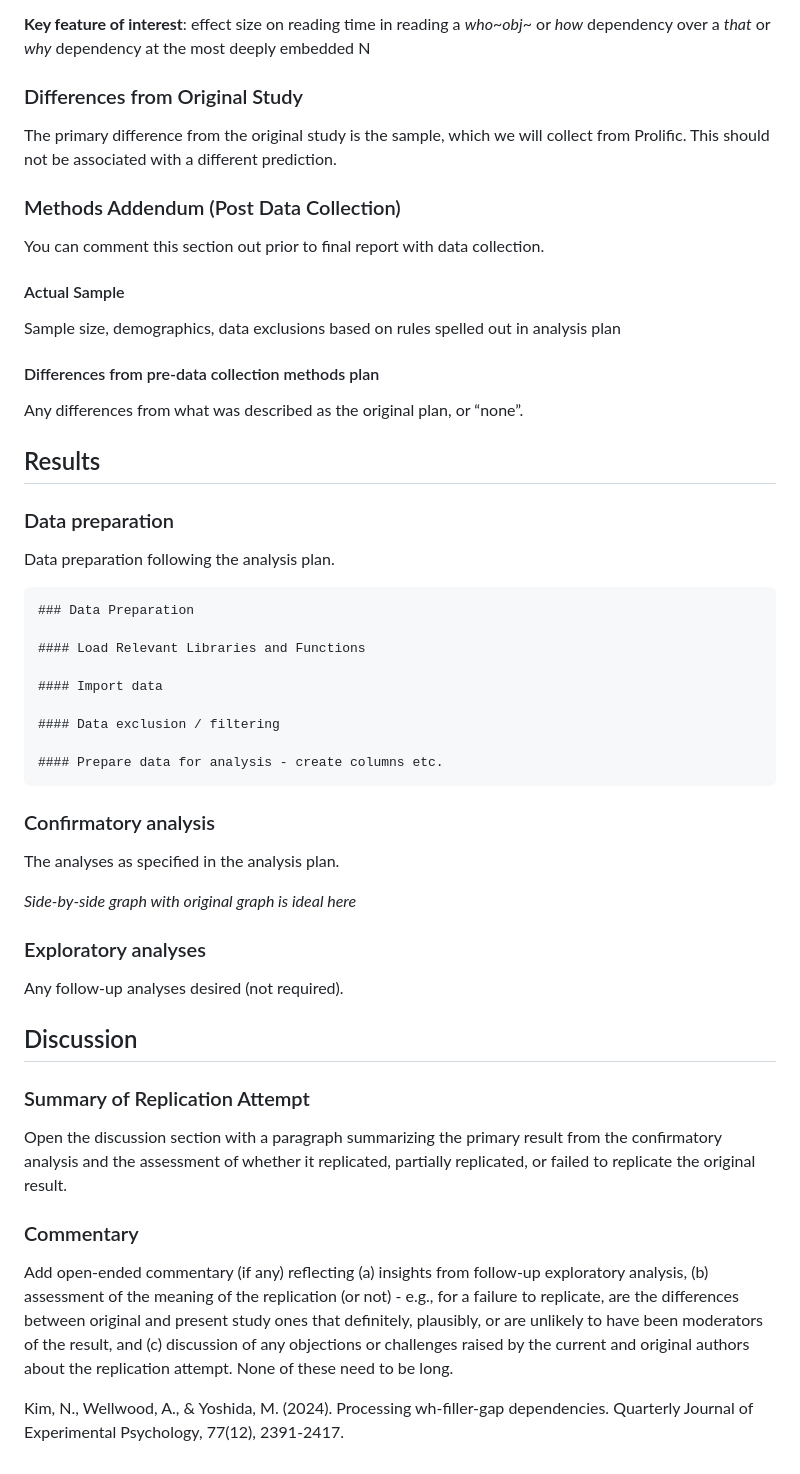
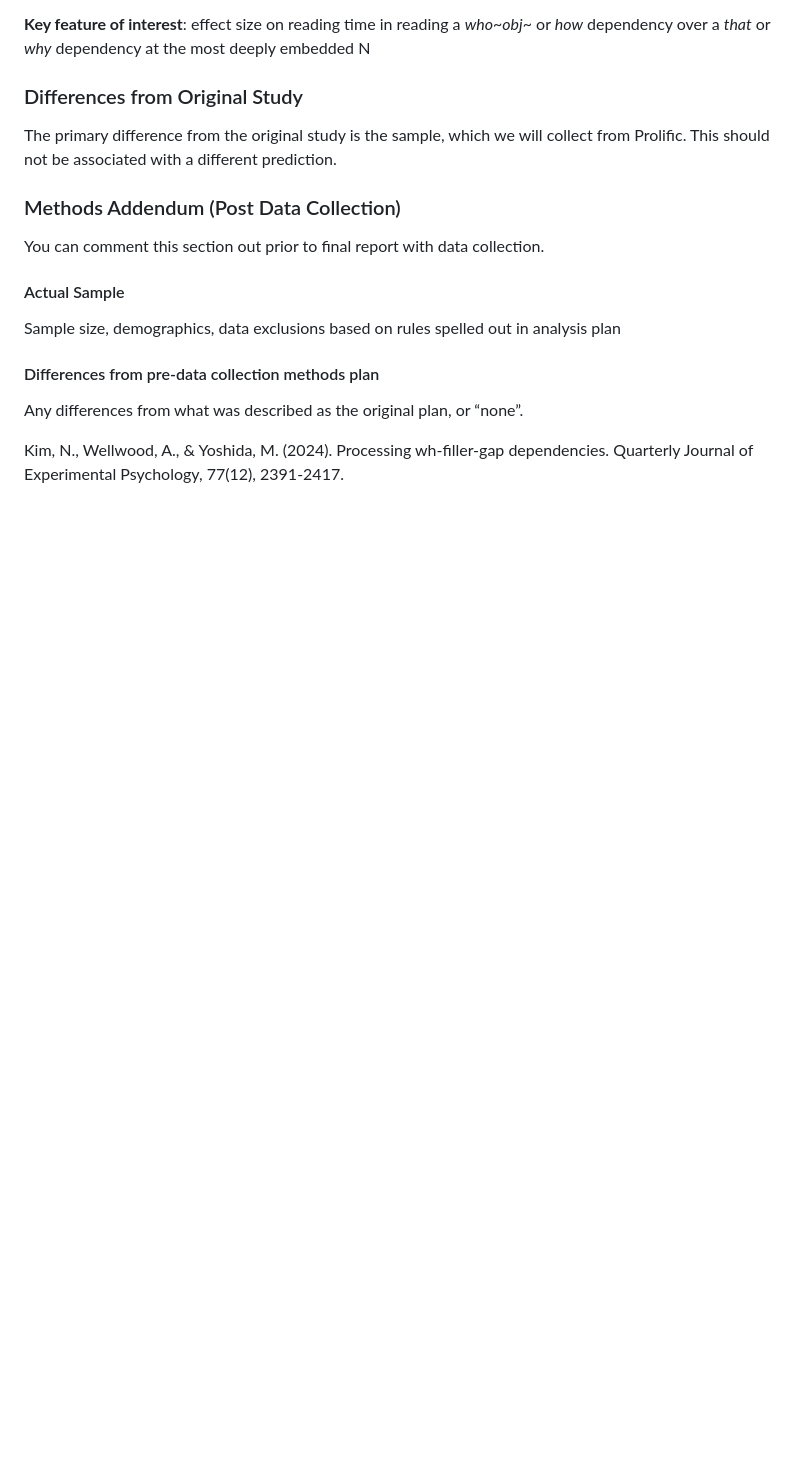
Before and after one commit to oliverlee000/ling245b-final-project, a Markdown page: README.md, the part around the change. GitHub-like rendering; blank space fills up the shorter version.

Commit message:
Deleted unfinished sections from readme

````diff
--- a/README.md
+++ b/README.md
@@ -59,44 +59,4 @@ You can comment this section out prior to final report with data collection.
 #### Differences from pre-data collection methods plan
   Any differences from what was described as the original plan, or “none”.
 
-
-## Results
-
-
-### Data preparation
-
-Data preparation following the analysis plan.
-
-```{r include=F}
-### Data Preparation
-
-#### Load Relevant Libraries and Functions
-
-#### Import data
-
-#### Data exclusion / filtering
-
-#### Prepare data for analysis - create columns etc.
-```
-
-### Confirmatory analysis
-
-The analyses as specified in the analysis plan.
-
-*Side-by-side graph with original graph is ideal here*
-
-### Exploratory analyses
-
-Any follow-up analyses desired (not required).
-
-## Discussion
-
-### Summary of Replication Attempt
-
-Open the discussion section with a paragraph summarizing the primary result from the confirmatory analysis and the assessment of whether it replicated, partially replicated, or failed to replicate the original result.
-
-### Commentary
-
-Add open-ended commentary (if any) reflecting (a) insights from follow-up exploratory analysis, (b) assessment of the meaning of the replication (or not) - e.g., for a failure to replicate, are the differences between original and present study ones that definitely, plausibly, or are unlikely to have been moderators of the result, and (c) discussion of any objections or challenges raised by the current and original authors about the replication attempt.  None of these need to be long.
-
 Kim, N., Wellwood, A., & Yoshida, M. (2024). Processing wh-filler-gap dependencies. Quarterly Journal of Experimental Psychology, 77(12), 2391-2417.
````
